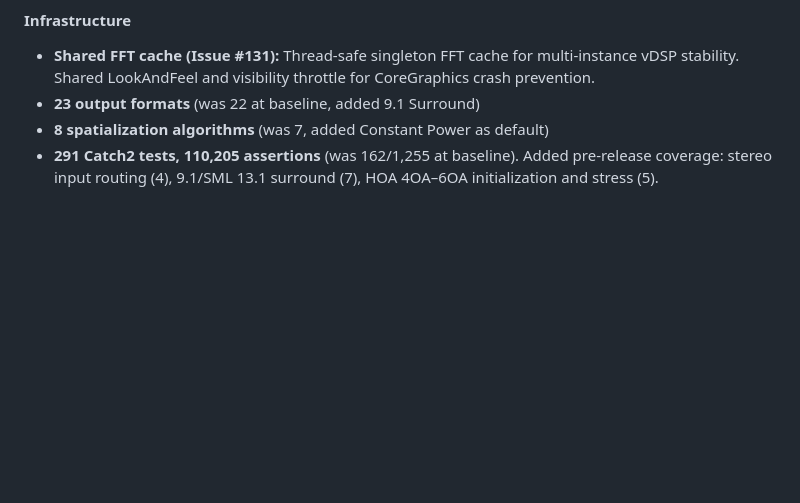
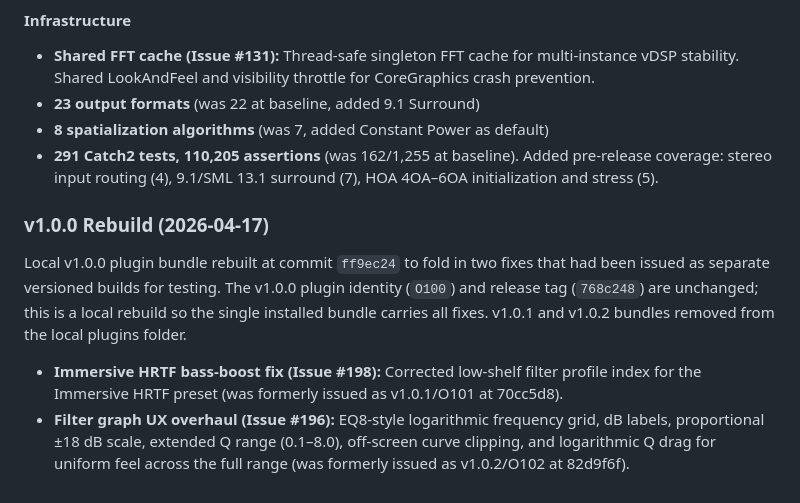
Before and after one commit to Spatial-Media-Lab/OpenSpatialDelay, a Markdown page: docs/VERSION_HISTORY.md, the part around the change. Drawn GitHub-style; blank space fills up the shorter version.

Commit message:
Docs: v1.0.0 rebuilt to include #198 bass-boost + #196 filter graph fixes
Local v1.0.0 bundle rebuilt at 74c58b6 to fold in the Immersive HRTF
bass-boost fix (previously issued as v1.0.1/O101) and the EQ8-style
filter graph UX overhaul (previously issued as v1.0.2/O102). Release
tag d0e8df2 unchanged; v1.0.1 and v1.0.2 interim bundles retired.

Co-Authored-By: Claude Opus 4.7 (1M context) <noreply@anthropic.com>

```diff
--- a/docs/VERSION_HISTORY.md
+++ b/docs/VERSION_HISTORY.md
@@ -715,3 +715,10 @@ After the v1.0 real-world testing release, the following features and fixes were
 - **23 output formats** (was 22 at baseline, added 9.1 Surround)
 - **8 spatialization algorithms** (was 7, added Constant Power as default)
 - **291 Catch2 tests, 110,205 assertions** (was 162/1,255 at baseline). Added pre-release coverage: stereo input routing (4), 9.1/SML 13.1 surround (7), HOA 4OA–6OA initialization and stress (5).
+
+### v1.0.0 Rebuild (2026-04-17)
+
+Local v1.0.0 plugin bundle rebuilt at commit `ff9ec24` to fold in two fixes that had been issued as separate versioned builds for testing. The v1.0.0 plugin identity (`O100`) and release tag (`768c248`) are unchanged; this is a local rebuild so the single installed bundle carries all fixes. v1.0.1 and v1.0.2 bundles removed from the local plugins folder.
+
+- **Immersive HRTF bass-boost fix (Issue #198):** Corrected low-shelf filter profile index for the Immersive HRTF preset (was formerly issued as v1.0.1/O101 at 70cc5d8).
+- **Filter graph UX overhaul (Issue #196):** EQ8-style logarithmic frequency grid, dB labels, proportional ±18 dB scale, extended Q range (0.1–8.0), off-screen curve clipping, and logarithmic Q drag for uniform feel across the full range (was formerly issued as v1.0.2/O102 at 82d9f6f).
```
